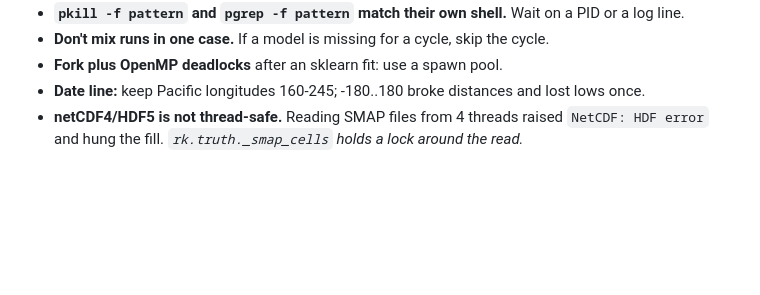
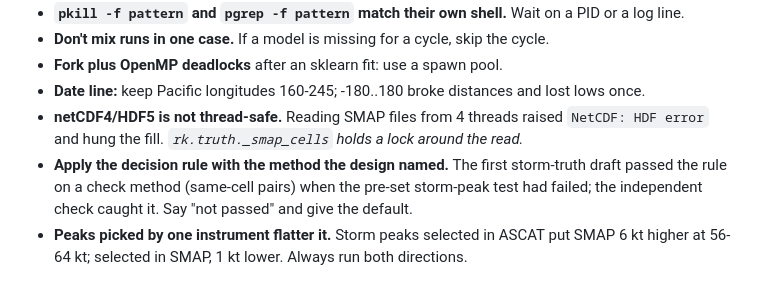
Before and after one commit to jkrek17/marine-research, a Markdown page: LESSONS.md, the part around the change. Rendered like a GitHub page; blank space fills up the shorter version.

```diff
--- a/LESSONS.md
+++ b/LESSONS.md
@@ -30,3 +30,5 @@ Anything that made us change a result we had treated as finished, or cost a stud
 - **Fork plus OpenMP deadlocks** after an sklearn fit: use a spawn pool.
 - **Date line:** keep Pacific longitudes 160-245; -180..180 broke distances and lost lows once.
 - **netCDF4/HDF5 is not thread-safe.** Reading SMAP files from 4 threads raised `NetCDF: HDF error` and hung the fill. *`rk.truth._smap_cells` holds a lock around the read.*
+- **Apply the decision rule with the method the design named.** The first storm-truth draft passed the rule on a check method (same-cell pairs) when the pre-set storm-peak test had failed; the independent check caught it. Say "not passed" and give the default.
+- **Peaks picked by one instrument flatter it.** Storm peaks selected in ASCAT put SMAP 6 kt higher at 56-64 kt; selected in SMAP, 1 kt lower. Always run both directions.
```
Also changed, not shown: STUDIES.md (+1 -1 lines), studies/2026-10-16-storm-force-truth/findings.md (+15 -13 lines).
